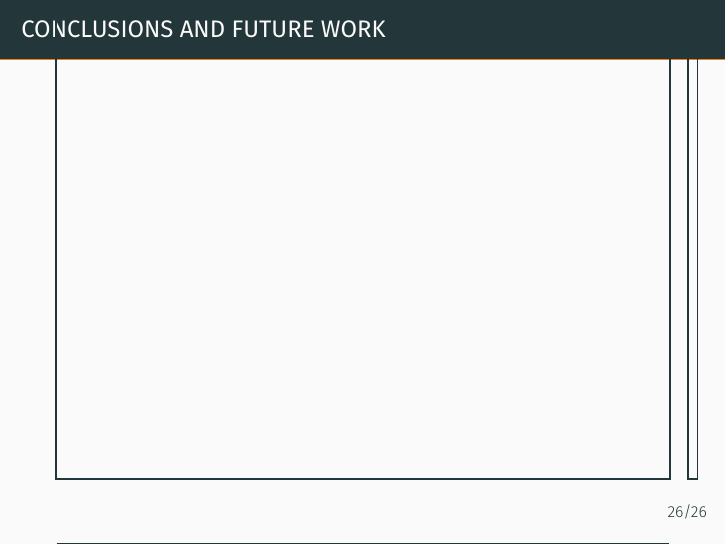
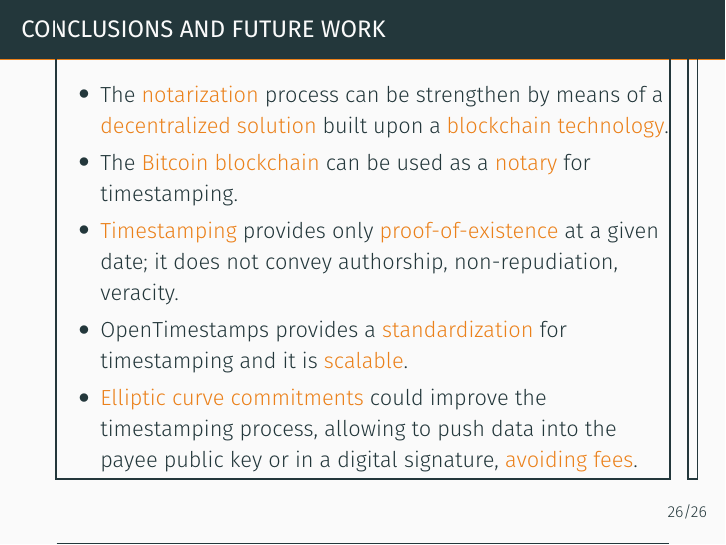
Before and after one commit to AndreaBrandoli90/Thesis_presentation_ab, LaTeX slides (main.tex): page 31 of 35. Compiled offline with XeLaTeX; a missing font is replaced by an installed copy or a similar font.

Commit message:
Updates from Overleaf

```diff
--- a/main.tex
+++ b/main.tex
@@ -425,6 +425,13 @@ Supervisors: Daniele Marazzina,\\ \hspace*{6.78cm} Ferdinando M. Ametrano}
 
     \section{Conclusions}
      \begin{frame}{Conclusions and Future Work}
+      \begin{itemize}
+          \item The \alert{notarization} process can be strengthen by means of a \alert{decentralized solution} built upon a \alert{blockchain technology}.
+          \item The \alert{Bitcoin blockchain} can be used as a \alert{notary} for timestamping.
+          \item \alert{Timestamping} provides only \alert{proof-of-existence} at a given date; it does not convey authorship, non-repudiation, veracity.
+          \item OpenTimestamps provides a \alert{standardization} for timestamping and it is \alert{scalable}.
+          \item \alert{Elliptic curve commitments} could improve the timestamping process, allowing to push data into the payee public key or in a digital signature, \alert{avoiding fees}.
+      \end{itemize}
     \end{frame}
 
 
```
